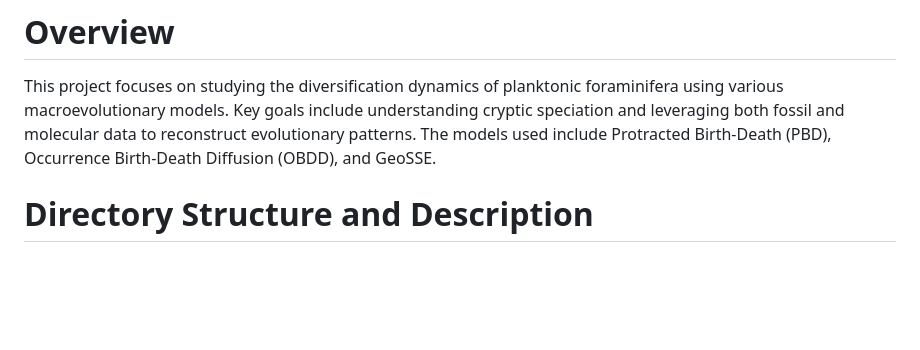
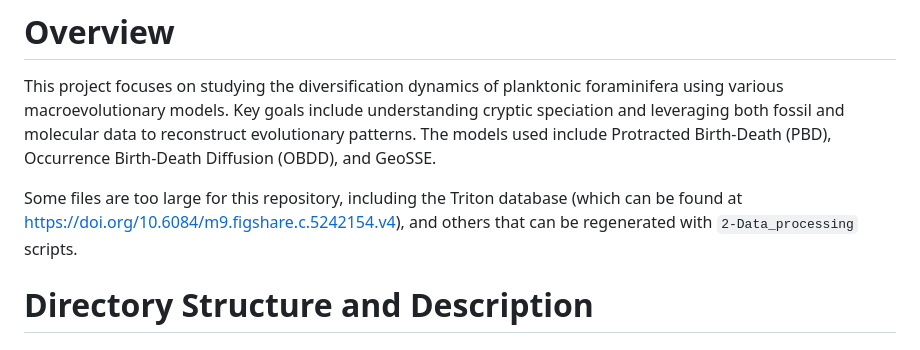
Before and after one commit to Jeremy-Andreoletti/Foraminifera, a Markdown page: README.md, the part around the change. GitHub-like rendering; blank space fills up the shorter version.

```diff
--- a/README.md
+++ b/README.md
@@ -1,5 +1,7 @@
 # Overview
 This project focuses on studying the diversification dynamics of planktonic foraminifera using various macroevolutionary models. Key goals include understanding cryptic speciation and leveraging both fossil and molecular data to reconstruct evolutionary patterns. The models used include Protracted Birth-Death (PBD), Occurrence Birth-Death Diffusion (OBDD), and GeoSSE.
+
+Some files are too large for this repository, including the Triton database (which can be found at https://doi.org/10.6084/m9.figshare.c.5242154.v4), and others that can be regenerated with `2-Data_processing` scripts.
 
 # Directory Structure and Description
 ## 1-Data_raw
```
